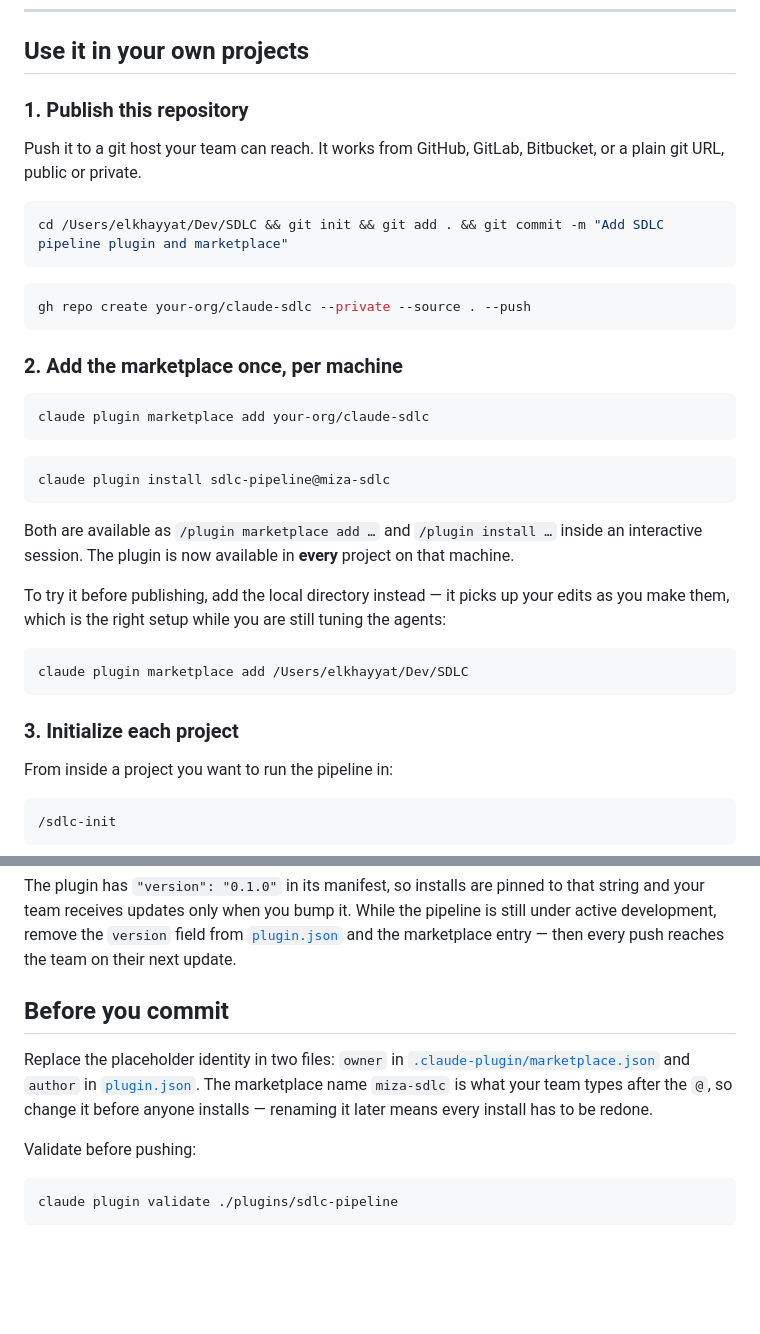
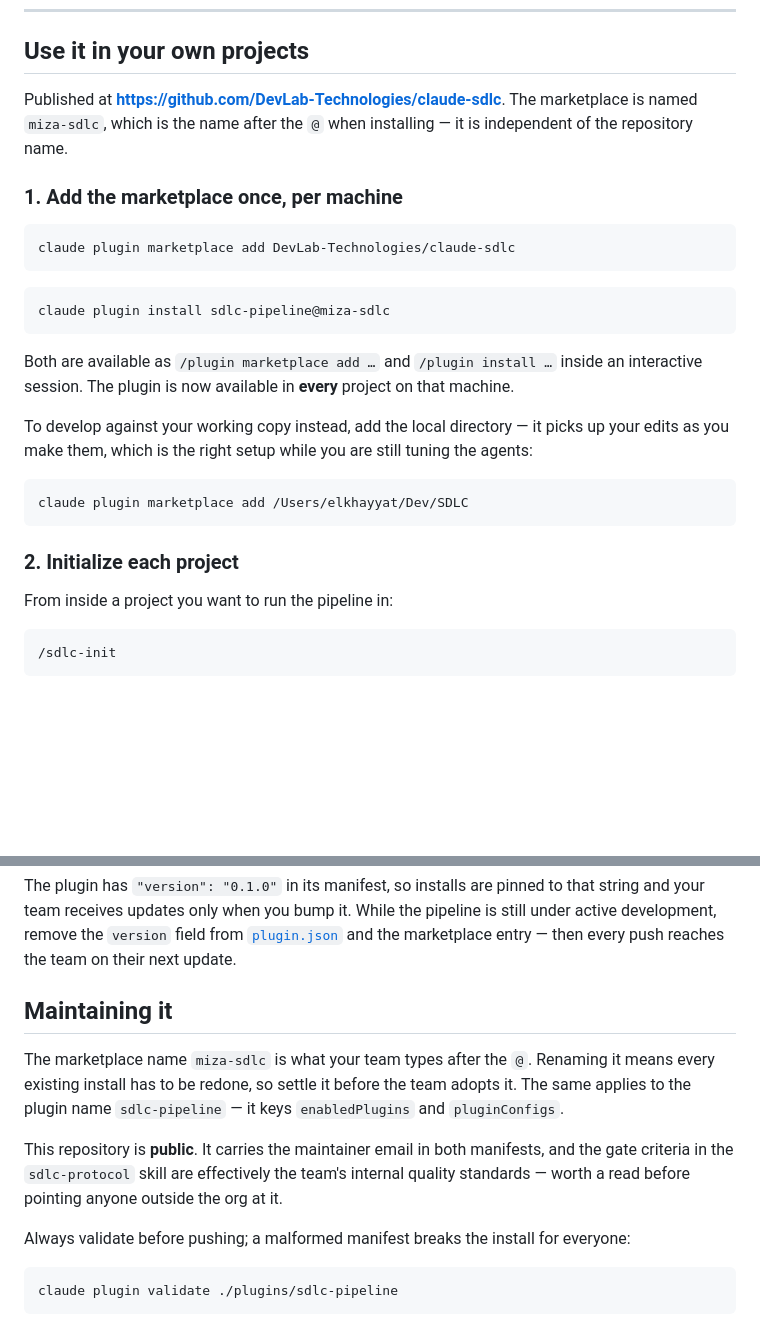
Before and after one commit to DevLab-Technologies/claude-sdlc, a Markdown page: README.md, 2 parts joined by grey strips. Rendered like a GitHub page; blank space fills up the shorter version.

Commit message:
Correct install instructions to the published repository
Replace the placeholder org slug with DevLab-Technologies/claude-sdlc, drop the
publish step now that the repository exists, and note that it is public.

````diff
--- a/README.md
+++ b/README.md
@@ -27,23 +27,14 @@ through the filesystem.
 
 ## Use it in your own projects
 
-### 1. Publish this repository
+Published at **https://github.com/DevLab-Technologies/claude-sdlc**. The marketplace is named
+`miza-sdlc`, which is the name after the `@` when installing — it is independent of the
+repository name.
 
-Push it to a git host your team can reach. It works from GitHub, GitLab, Bitbucket, or a
-plain git URL, public or private.
+### 1. Add the marketplace once, per machine
 
 ```bash
-cd /Users/elkhayyat/Dev/SDLC && git init && git add . && git commit -m "Add SDLC pipeline plugin and marketplace"
-```
-
-```bash
-gh repo create your-org/claude-sdlc --private --source . --push
-```
-
-### 2. Add the marketplace once, per machine
-
-```bash
-claude plugin marketplace add your-org/claude-sdlc
+claude plugin marketplace add DevLab-Technologies/claude-sdlc
 ```
 
 ```bash
@@ -53,14 +44,14 @@ claude plugin install sdlc-pipeline@miza-sdlc
 Both are available as `/plugin marketplace add …` and `/plugin install …` inside an
 interactive session. The plugin is now available in **every** project on that machine.
 
-To try it before publishing, add the local directory instead — it picks up your edits as you
-make them, which is the right setup while you are still tuning the agents:
+To develop against your working copy instead, add the local directory — it picks up your edits
+as you make them, which is the right setup while you are still tuning the agents:
 
 ```bash
 claude plugin marketplace add /Users/elkhayyat/Dev/SDLC
 ```
 
-### 3. Initialize each project
+### 2. Initialize each project
 
 From inside a project you want to run the pipeline in:
 
@@ -147,15 +139,17 @@ active development, remove the `version` field from
 [`plugin.json`](plugins/sdlc-pipeline/.claude-plugin/plugin.json) and the marketplace entry —
 then every push reaches the team on their next update.
 
-## Before you commit
+## Maintaining it
 
-Replace the placeholder identity in two files: `owner` in
-[`.claude-plugin/marketplace.json`](.claude-plugin/marketplace.json) and `author` in
-[`plugin.json`](plugins/sdlc-pipeline/.claude-plugin/plugin.json). The marketplace name
-`miza-sdlc` is what your team types after the `@`, so change it before anyone installs —
-renaming it later means every install has to be redone.
+The marketplace name `miza-sdlc` is what your team types after the `@`. Renaming it means
+every existing install has to be redone, so settle it before the team adopts it. The same
+applies to the plugin name `sdlc-pipeline` — it keys `enabledPlugins` and `pluginConfigs`.
 
-Validate before pushing:
+This repository is **public**. It carries the maintainer email in both manifests, and the gate
+criteria in the `sdlc-protocol` skill are effectively the team's internal quality standards —
+worth a read before pointing anyone outside the org at it.
+
+Always validate before pushing; a malformed manifest breaks the install for everyone:
 
 ```bash
 claude plugin validate ./plugins/sdlc-pipeline
````
Also changed, not shown: other parts of README.md (+5 -4 lines).
